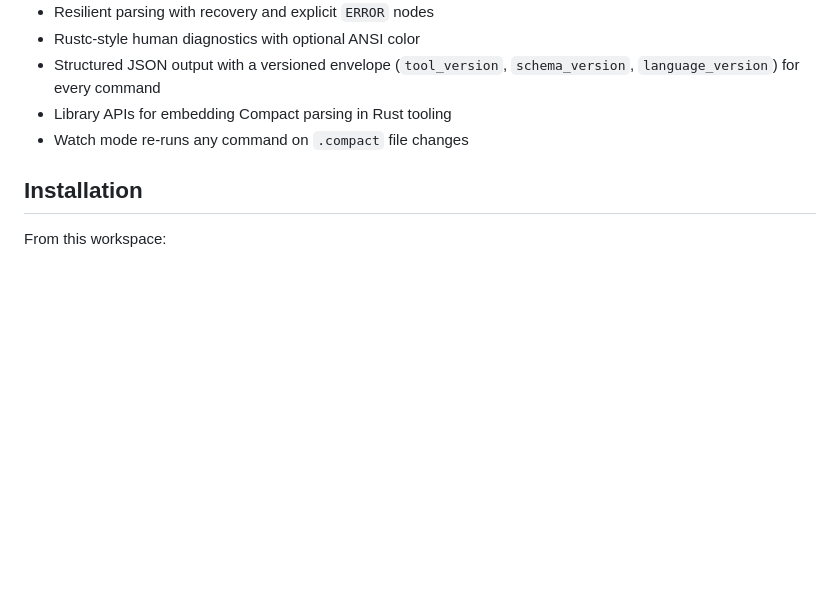
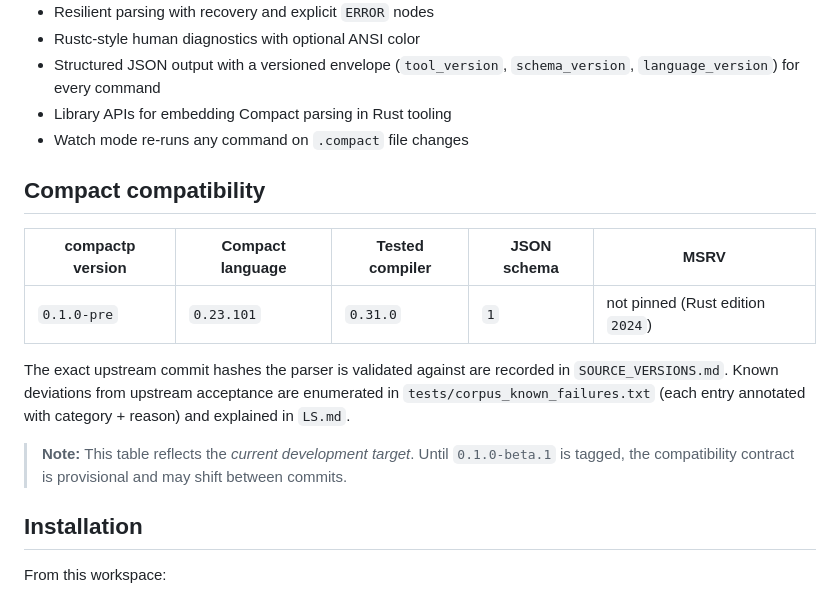
Before and after one commit to devrelaicom/compactp, a Markdown page: README.md, the part around the change. Rendered like a GitHub page; blank space fills up the shorter version.

Commit message:
docs(readme): add provisional Compact compatibility table
Documents the current development target (compiler v0.31.0, language
0.23.101) with cross-references to SOURCE_VERSIONS.md, the known-
failures manifest, and LS.md. Provisional table; will be replaced with
the formal beta matrix in WS4.

```diff
--- a/README.md
+++ b/README.md
@@ -19,6 +19,21 @@ workflows.
   `schema_version`, `language_version`) for every command
 - Library APIs for embedding Compact parsing in Rust tooling
 - Watch mode re-runs any command on `.compact` file changes
+
+## Compact compatibility
+
+| compactp version | Compact language | Tested compiler | JSON schema | MSRV |
+| ---------------- | ---------------- | --------------- | ----------- | ---- |
+| `0.1.0-pre`      | `0.23.101`       | `0.31.0`        | `1`         | not pinned (Rust edition `2024`) |
+
+The exact upstream commit hashes the parser is validated against are
+recorded in `SOURCE_VERSIONS.md`. Known deviations from upstream
+acceptance are enumerated in `tests/corpus_known_failures.txt` (each
+entry annotated with category + reason) and explained in `LS.md`.
+
+> **Note:** This table reflects the *current development target*.
+> Until `0.1.0-beta.1` is tagged, the compatibility contract is
+> provisional and may shift between commits.
 
 ## Installation
 
```
